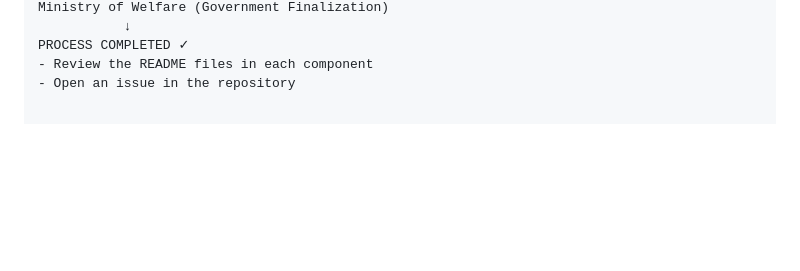
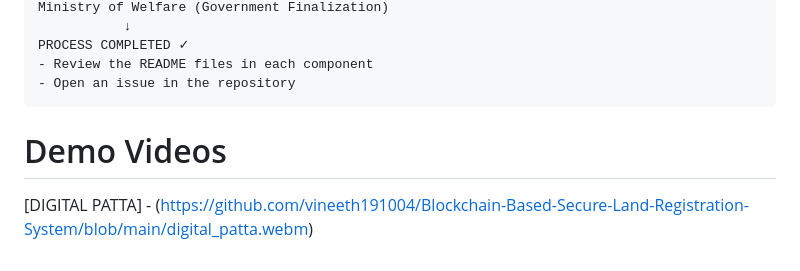
Before and after one commit to vineeth191004/Blockchain-Based-Secure-Land-Registration-System, a Markdown page: README.md, the part around the change. GitHub-like rendering; blank space fills up the shorter version.

````diff
--- a/README.md
+++ b/README.md
@@ -276,3 +276,6 @@ Ministry of Welfare (Government Finalization)
 PROCESS COMPLETED ✓
 - Review the README files in each component
 - Open an issue in the repository
+```
+# Demo Videos
+[DIGITAL PATTA] - (https://github.com/vineeth191004/Blockchain-Based-Secure-Land-Registration-System/blob/main/digital_patta.webm)
````
